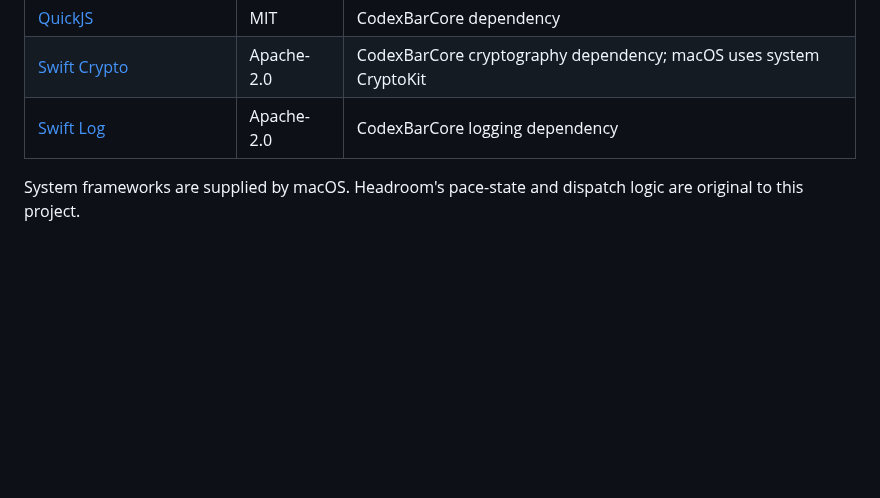
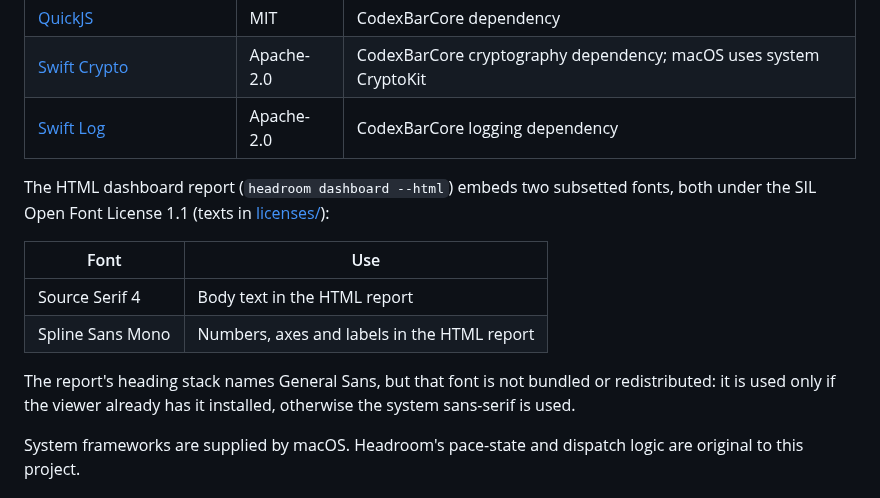
Before and after one commit to Apertur3/headroom, a Markdown page: THIRD_PARTY_NOTICES.md, the part around the change. GitHub-like rendering; blank space fills up the shorter version.

```diff
--- a/THIRD_PARTY_NOTICES.md
+++ b/THIRD_PARTY_NOTICES.md
@@ -12,6 +12,17 @@ components are included in [LICENSE](LICENSE).
 | [Swift Crypto](https://github.com/apple/swift-crypto) | Apache-2.0 | CodexBarCore cryptography dependency; macOS uses system CryptoKit |
 | [Swift Log](https://github.com/apple/swift-log) | Apache-2.0 | CodexBarCore logging dependency |
 
+The HTML dashboard report (`headroom dashboard --html`) embeds two subsetted fonts, both under the
+SIL Open Font License 1.1 (texts in [licenses/](licenses/)):
+
+| Font | Use |
+|---|---|
+| Source Serif 4 | Body text in the HTML report |
+| Spline Sans Mono | Numbers, axes and labels in the HTML report |
+
+The report's heading stack names General Sans, but that font is not bundled or redistributed: it
+is used only if the viewer already has it installed, otherwise the system sans-serif is used.
+
 System frameworks are supplied by macOS. Headroom's pace-state and dispatch logic are original
 to this project.
 
```
Also changed, not shown: docs/assets/dashboard-dark.png (added), docs/assets/dashboard-light.png (added), 7 other files.
